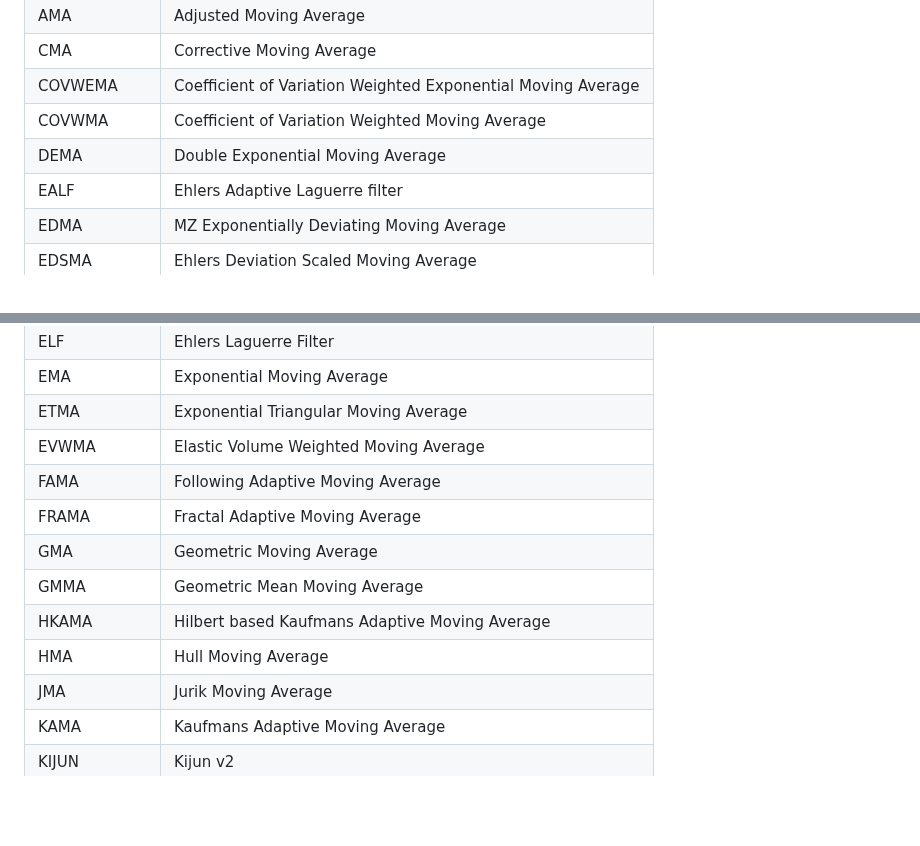
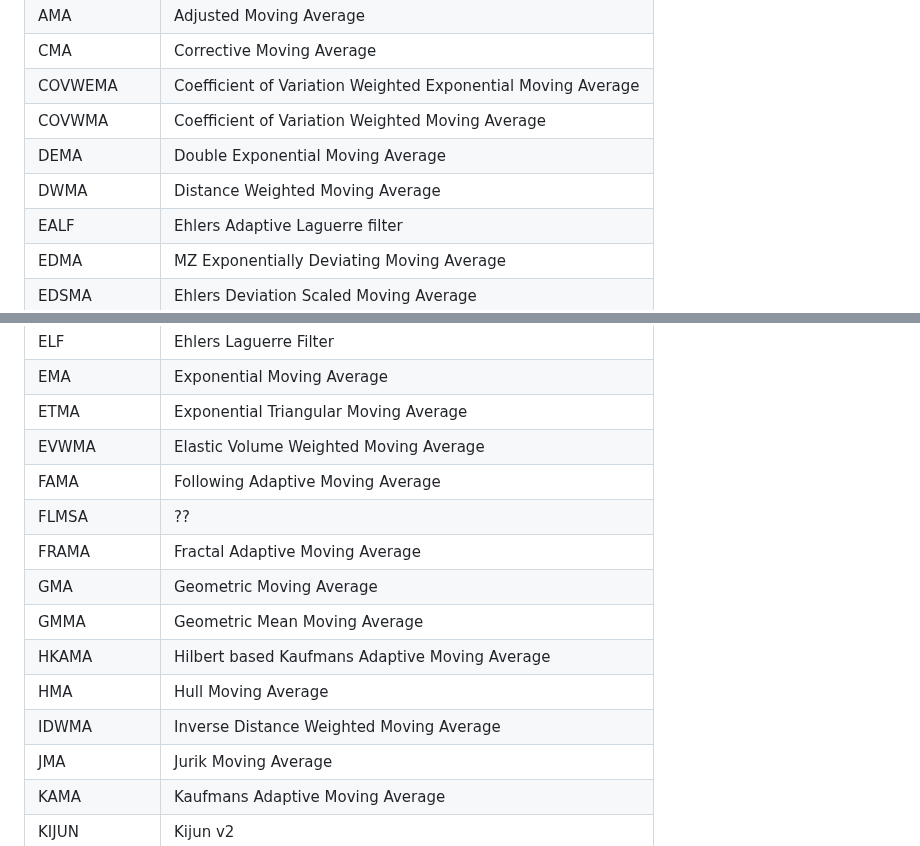
Before and after one commit to chartingshow/documentation, a Markdown page: trading/moving_averages.md, 2 parts joined by grey strips. Drawn GitHub-style; blank space fills up the shorter version.

```diff
--- a/trading/moving_averages.md
+++ b/trading/moving_averages.md
@@ -10,6 +10,7 @@ The Charting Show support the following moving averages in our custom trading al
 | COVWEMA      | Coefficient of Variation Weighted Exponential Moving Average |
 | COVWMA       | Coefficient of Variation Weighted Moving Average             |
 | DEMA         | Double Exponential Moving Average                            |
+| DWMA         | Distance Weighted Moving Average                             |
 | EALF         | Ehlers Adaptive Laguerre filter                              |
 | EDMA         | MZ Exponentially Deviating Moving Average                    |
 | EDSMA        | Ehlers Deviation Scaled Moving Average                       |
@@ -20,11 +21,13 @@ The Charting Show support the following moving averages in our custom trading al
 | ETMA         | Exponential Triangular Moving Average                        |
 | EVWMA        | Elastic Volume Weighted Moving Average                       |
 | FAMA         | Following Adaptive Moving Average                            |
+| FLMSA        | ??                                                           |
 | FRAMA        | Fractal Adaptive Moving Average                              |
 | GMA          | Geometric Moving Average                                     |
 | GMMA         | Geometric Mean Moving Average                                |
 | HKAMA        | Hilbert based Kaufmans Adaptive Moving Average               |
 | HMA          | Hull Moving Average                                          |
+| IDWMA        | Inverse Distance Weighted Moving Average                     |
 | JMA          | Jurik Moving Average                                         |
 | KAMA         | Kaufmans Adaptive Moving Average                             |
 | KIJUN        | Kijun v2                                                     |
```
